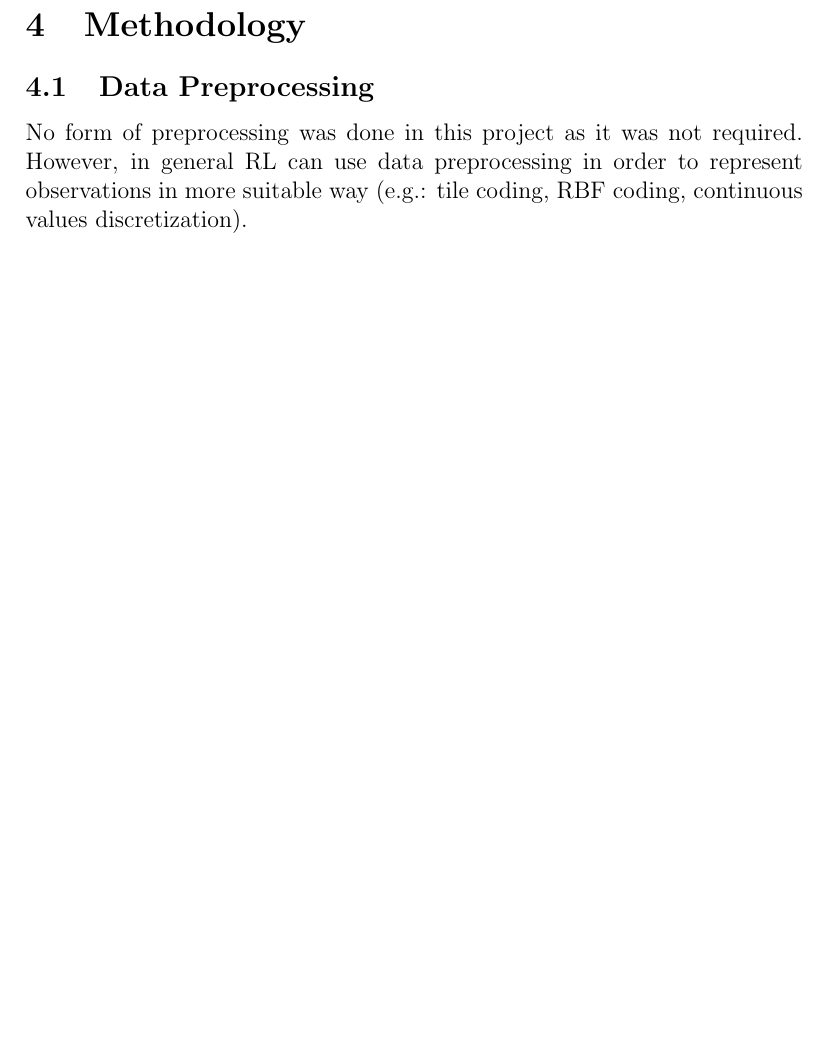
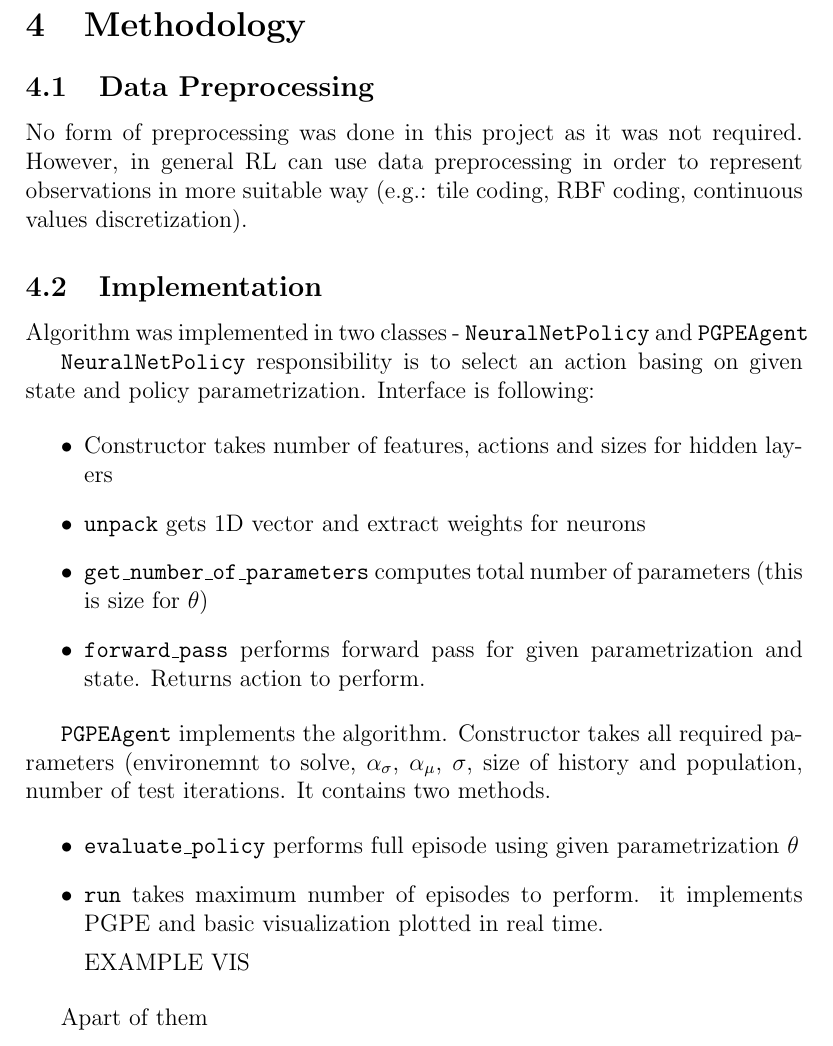
Before and after one commit to mbednarski/machine-learning-nanodegree, a LaTeX document (capstone/report/report.tex): part of page 7 of 8, cut so that both start at the same text, the shorter picture padded with empty space. Compiled offline with pdfLaTeX.

Commit message:
Report update

```diff
--- a/capstone/report/report.tex
+++ b/capstone/report/report.tex
@@ -214,6 +214,37 @@ Select result to compare.
 
 No form of preprocessing was done in this project as it was not required. However, in general RL can use data preprocessing in order to represent observations in more suitable way (e.g.: tile coding, RBF coding, continuous values discretization).
 
+\subsection{Implementation}
+
+Algorithm was implemented in two classes - \texttt{NeuralNetPolicy} and \texttt{PGPEAgent}
+
+\texttt{NeuralNetPolicy} responsibility is to select an action basing on given state and policy parametrization. Interface is following:
+
+\begin{itemize}
+\item  Constructor takes number of features, actions and sizes for hidden layers
+
+\item \texttt{unpack} gets 1D vector and extract weights for neurons
+
+\item \texttt{get\_number\_of\_parameters} computes total number of parameters (this is size for $\theta$)
+
+\item \texttt{forward\_pass} performs forward pass for given parametrization and state. Returns action to perform.
+\end{itemize}
+
+\texttt{PGPEAgent} implements the algorithm. Constructor takes all required parameters (environemnt to solve, $\alpha_\sigma$, $\alpha_\mu$, $\sigma$, size of history and population, number of test iterations. It contains two methods.
+
+\begin{itemize}
+\item \texttt{evaluate\_policy} performs full episode using given parametrization $\theta$
+
+\item \texttt{run} takes maximum number of episodes to perform. it implements PGPE and basic visualization plotted in real time.
+
+EXAMPLE VIS
+
+\end{itemize}
+
+
+
+Apart of them
+
 \newpage
 
 \bibliographystyle{alphaurl}
```
